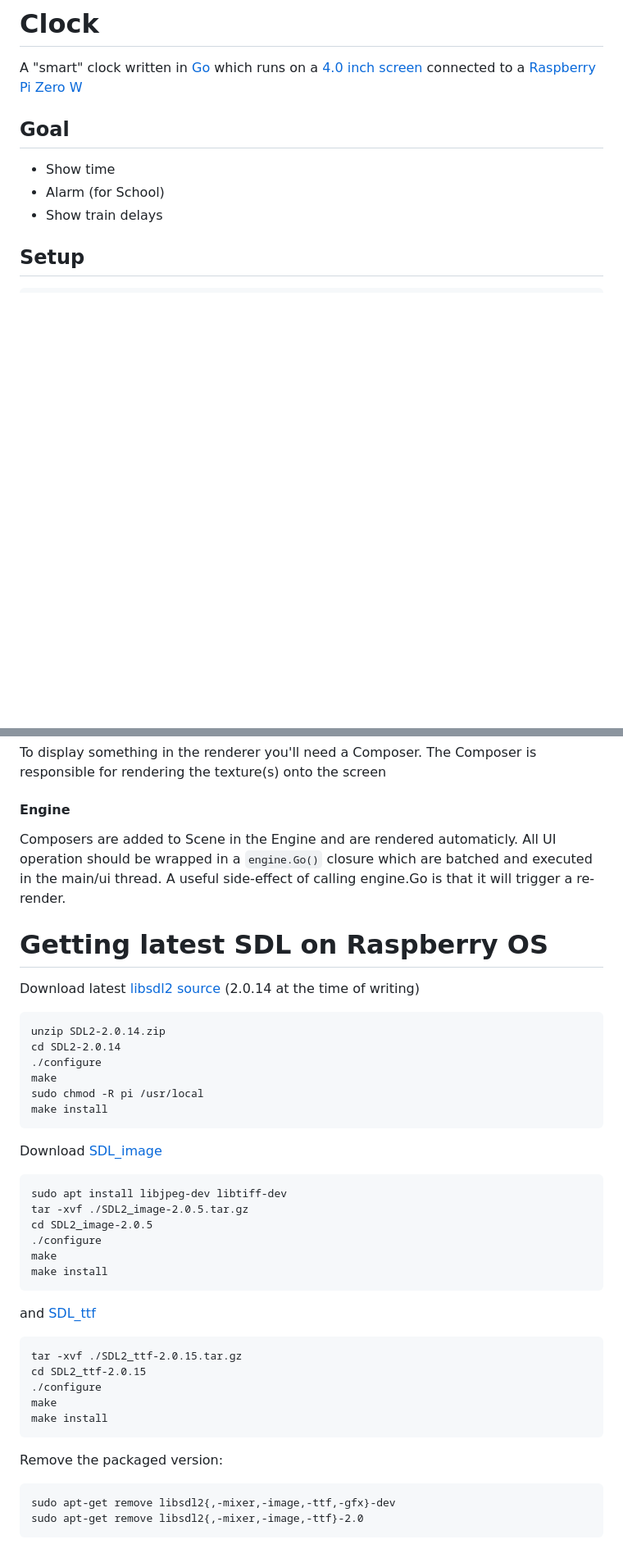
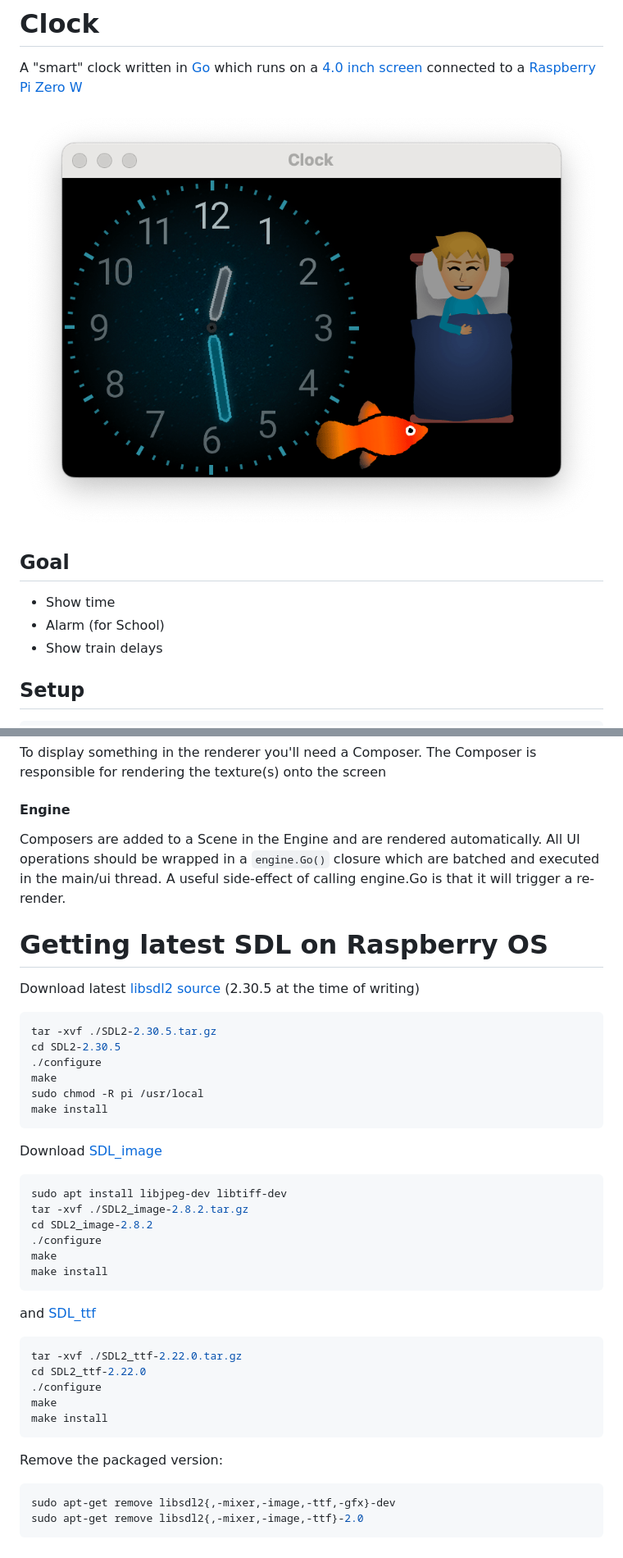
Before and after one commit to bfanger/clock, a Markdown page: Readme.md, 2 parts joined by grey strips. Shown: that part at 82% size. Drawn GitHub-style; pictures changed too: screenshot.png (added); blank space fills up the shorter version.

Commit message:
doc: Updated Readme

````diff
--- a/Readme.md
+++ b/Readme.md
@@ -1,6 +1,8 @@
 # Clock
 
 A "smart" clock written in [Go](https://golang.org) which runs on a [4.0 inch screen](https://shop.pimoroni.com/products/hyperpixel-4) connected to a [Raspberry Pi Zero W](https://www.raspberrypi.org/)
+
+![Time for feeding the fish and going to bed](./screenshot.png)
 
 ## Goal
 
@@ -56,18 +58,18 @@ The Composer is responsible for rendering the texture(s) onto the screen
 
 #### Engine
 
-Composers are added to Scene in the Engine and are rendered automaticly.
-All UI operation should be wrapped in a `engine.Go()` closure which are batched and executed in the main/ui thread.
+Composers are added to a Scene in the Engine and are rendered automatically.
+All UI operations should be wrapped in a `engine.Go()` closure which are batched and executed in the main/ui thread.
 A useful side-effect of calling engine.Go is that it will trigger a re-render.
 
 # Getting latest SDL on Raspberry OS
 
-Download latest [libsdl2 source](https://www.libsdl.org/download-2.0.php)
-(2.0.14 at the time of writing)
+Download latest [libsdl2 source](https://github.com/libsdl-org/SDL/releases)
+(2.30.5 at the time of writing)
 
-```
-unzip SDL2-2.0.14.zip
-cd SDL2-2.0.14
+```sh
+tar -xvf ./SDL2-2.30.5.tar.gz
+cd SDL2-2.30.5
 ./configure
 make
 sudo chmod -R pi /usr/local
@@ -78,8 +80,8 @@ Download [SDL_image](https://www.libsdl.org/projects/SDL_image/)
 
-```
+```sh
 sudo apt install libjpeg-dev libtiff-dev
-tar -xvf ./SDL2_image-2.0.5.tar.gz
-cd SDL2_image-2.0.5
+tar -xvf ./SDL2_image-2.8.2.tar.gz
+cd SDL2_image-2.8.2
 ./configure
 make
 make install
@@ -89,7 +91,7 @@ and [SDL_ttf](https://www.libsdl.org/projects/SDL_ttf/)
 
-```
-tar -xvf ./SDL2_ttf-2.0.15.tar.gz
-cd SDL2_ttf-2.0.15
+```sh
+tar -xvf ./SDL2_ttf-2.22.0.tar.gz
+cd SDL2_ttf-2.22.0
 ./configure
 make
 make install
@@ -97,7 +99,7 @@ make install
 
 Remove the packaged version:
 
-```
+```sh
 sudo apt-get remove libsdl2{,-mixer,-image,-ttf,-gfx}-dev
 sudo apt-get remove libsdl2{,-mixer,-image,-ttf}-2.0
 ```
````
Also changed, not shown: other parts of Readme.md (+3 -3 lines).
